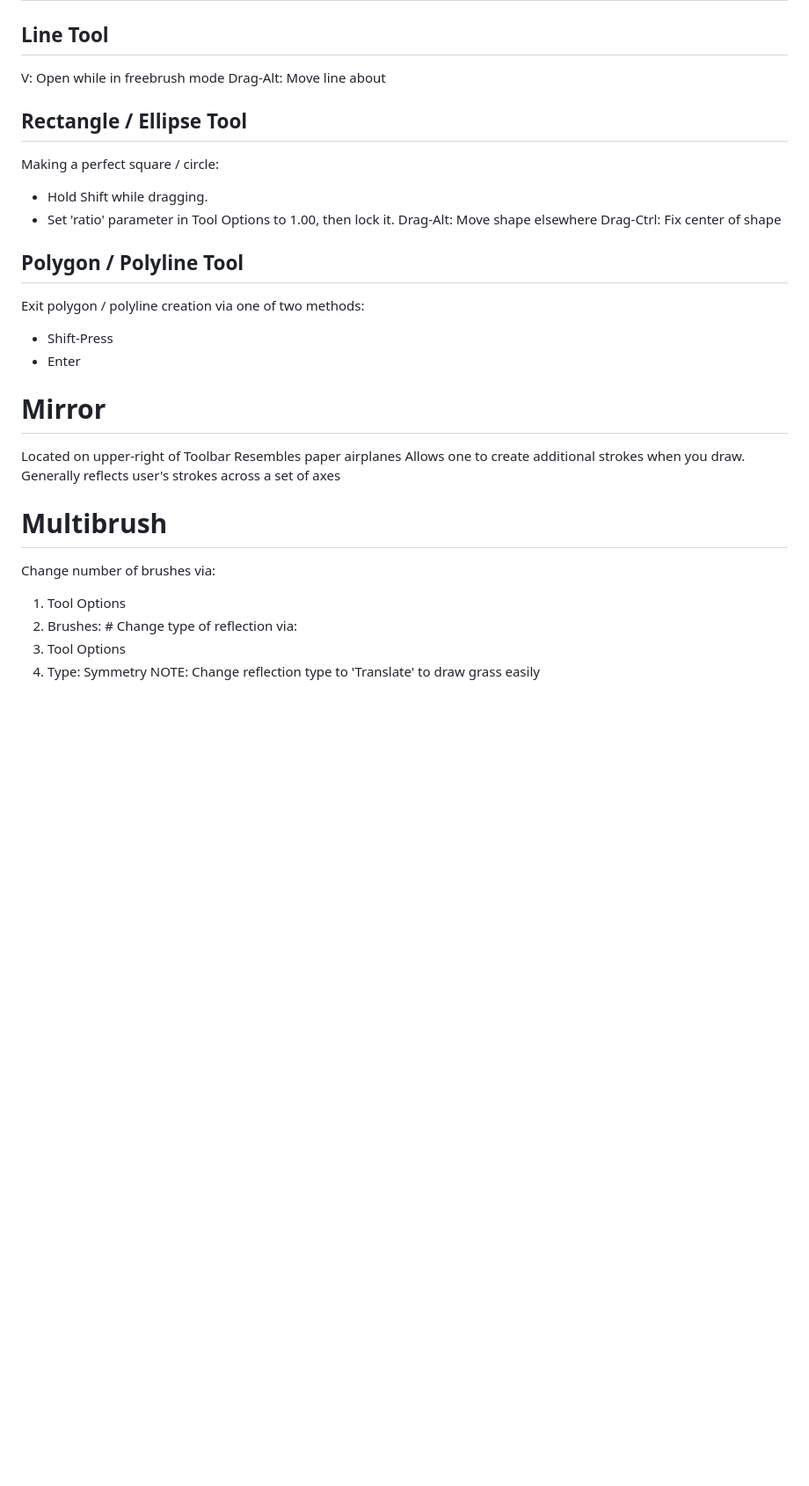
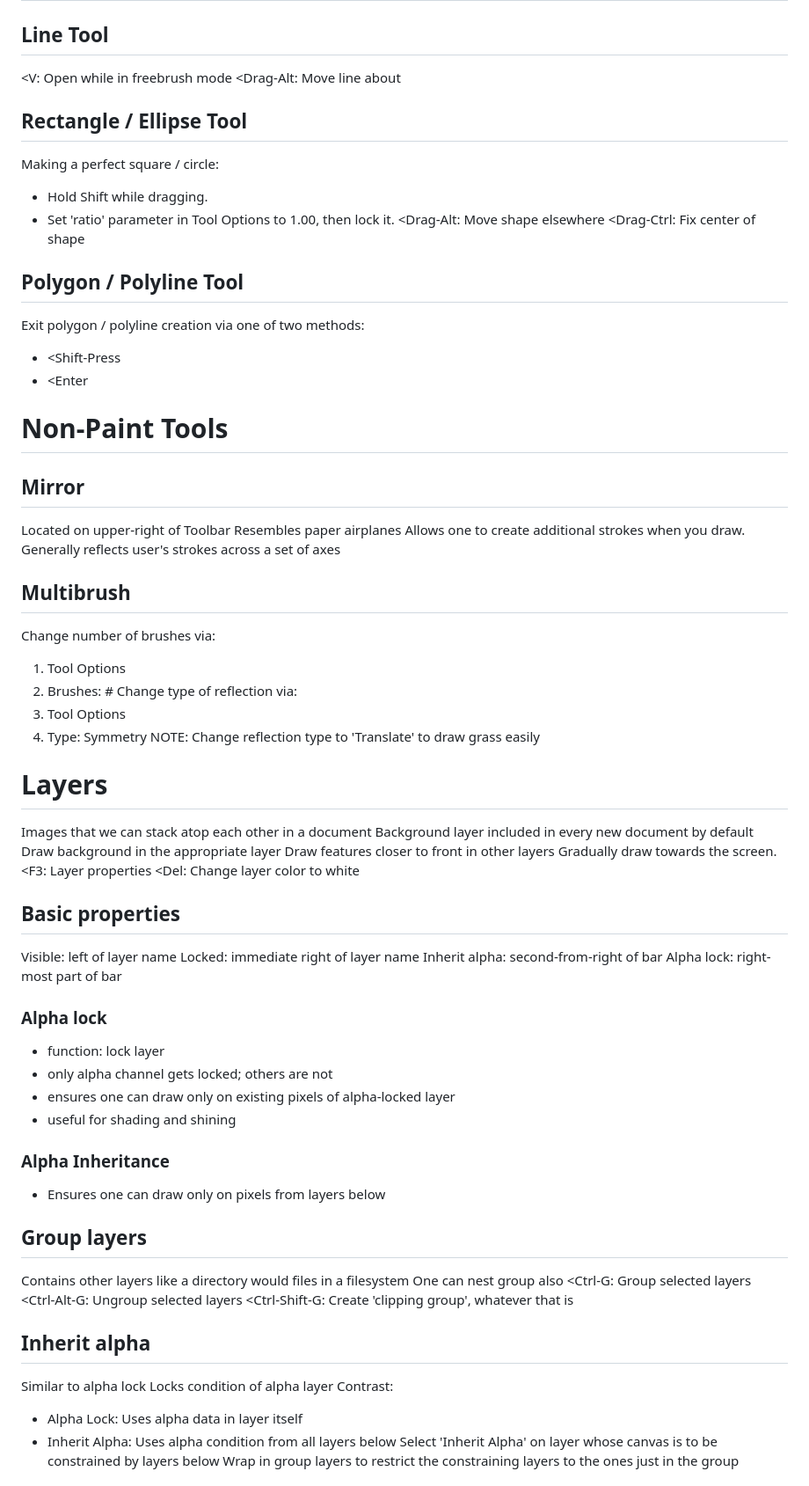
Before and after one commit to gchang12/portfolio, a Markdown page: .krita/notes.md, the part around the change printed below. Shown: that part at 88% size. Rendered like a GitHub page; blank space fills up the shorter version.

```diff
--- a/.krita/notes.md
+++ b/.krita/notes.md
@@ -279,32 +283,35 @@ Paint Tools
 
 Line Tool
 ---------
-V: Open while in freebrush mode
-Drag-Alt: Move line about
+\<V: Open while in freebrush mode
+\<Drag-Alt: Move line about
 
 Rectangle / Ellipse Tool
 ------------------------
 Making a perfect square / circle:
 - Hold Shift while dragging.
 - Set 'ratio' parameter in Tool Options to 1.00, then lock it.
-Drag-Alt: Move shape elsewhere
-Drag-Ctrl: Fix center of shape
+\<Drag-Alt: Move shape elsewhere
+\<Drag-Ctrl: Fix center of shape
 
 Polygon / Polyline Tool
 ------------------------
 Exit polygon / polyline creation via one of two methods:
-- Shift-Press
-- Enter
+- \<Shift-Press
+- \<Enter
+
+Non-Paint Tools
+===============
 
 Mirror
-======
+------
 Located on upper-right of Toolbar
 Resembles paper airplanes
 Allows one to create additional strokes when you draw.
 Generally reflects user's strokes across a set of axes
 
 Multibrush
-==========
+----------
 Change number of brushes via:
 1. Tool Options
 1. Brushes: #
@@ -312,3 +319,46 @@ Change type of reflection via:
 1. Tool Options
 1. Type: Symmetry
 NOTE: Change reflection type to 'Translate' to draw grass easily
+
+Layers
+======
+Images that we can stack atop each other in a document
+Background layer included in every new document by default
+Draw background in the appropriate layer
+Draw features closer to front in other layers
+Gradually draw towards the screen.
+\<F3: Layer properties
+\<Del: Change layer color to white
+
+Basic properties
+----------------
+Visible: left of layer name
+Locked: immediate right of layer name
+Inherit alpha: second-from-right of bar
+Alpha lock: right-most part of bar
+### Alpha lock
+- function: lock layer
+- only alpha channel gets locked; others are not
+- ensures one can draw only on existing pixels of alpha-locked layer
+- useful for shading and shining
+### Alpha Inheritance
+- Ensures one can draw only on pixels from layers below
+
+Group layers
+------------
+Contains other layers like a directory would files in a filesystem
+One can nest group also
+\<Ctrl-G: Group selected layers
+\<Ctrl-Alt-G: Ungroup selected layers
+\<Ctrl-Shift-G: Create 'clipping group', whatever that is
+
+Inherit alpha
+-------------
+Similar to alpha lock
+Locks condition of alpha layer
+Contrast:
+- Alpha Lock: Uses alpha data in layer itself
+- Inherit Alpha: Uses alpha condition from all layers below
+Select 'Inherit Alpha' on layer whose canvas is to be constrained by layers below
+Wrap in group layers to restrict the constraining layers to the ones just in the group
+
```
Also changed, not shown: other parts of .krita/notes.md (+122 -28 lines).
